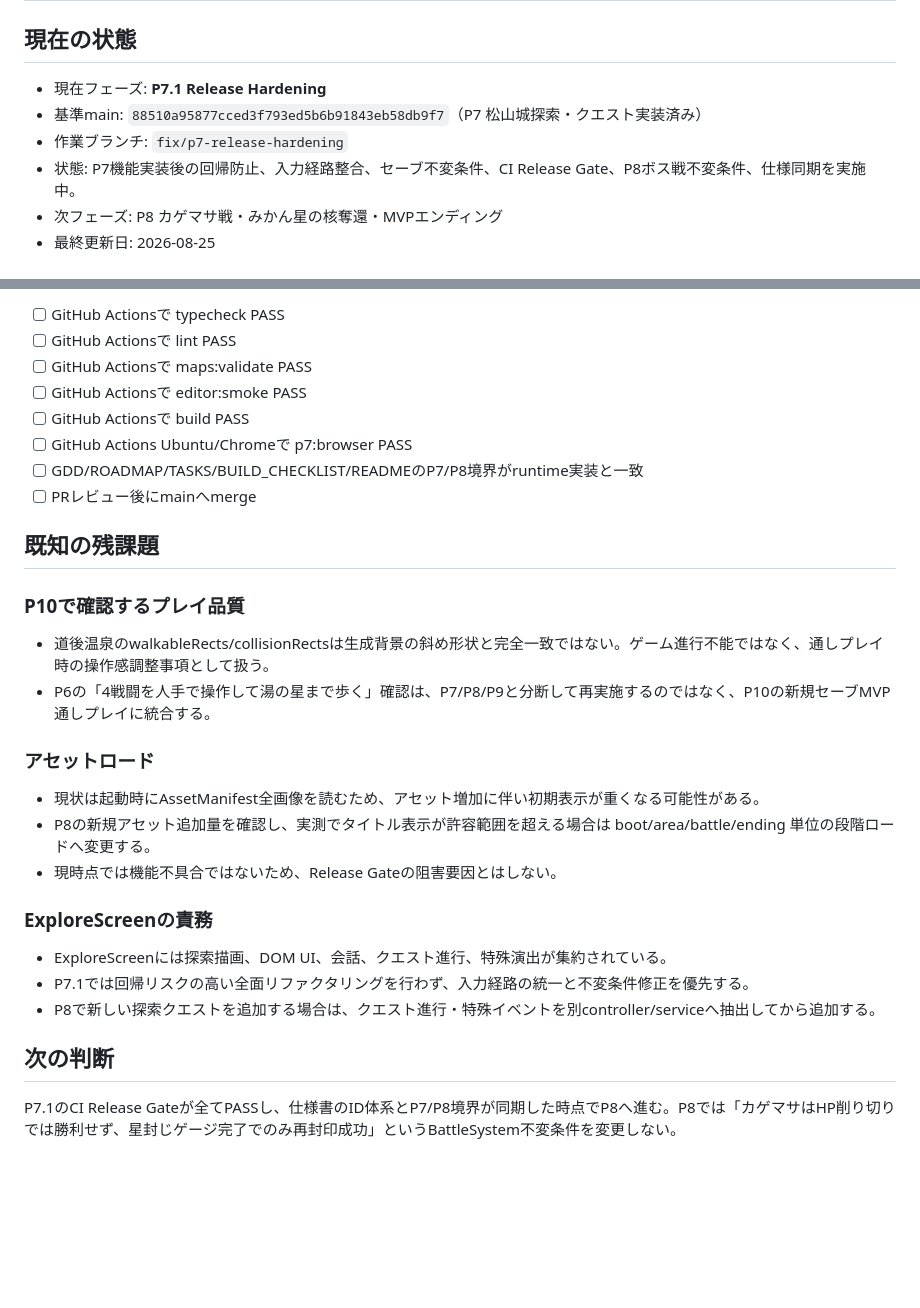
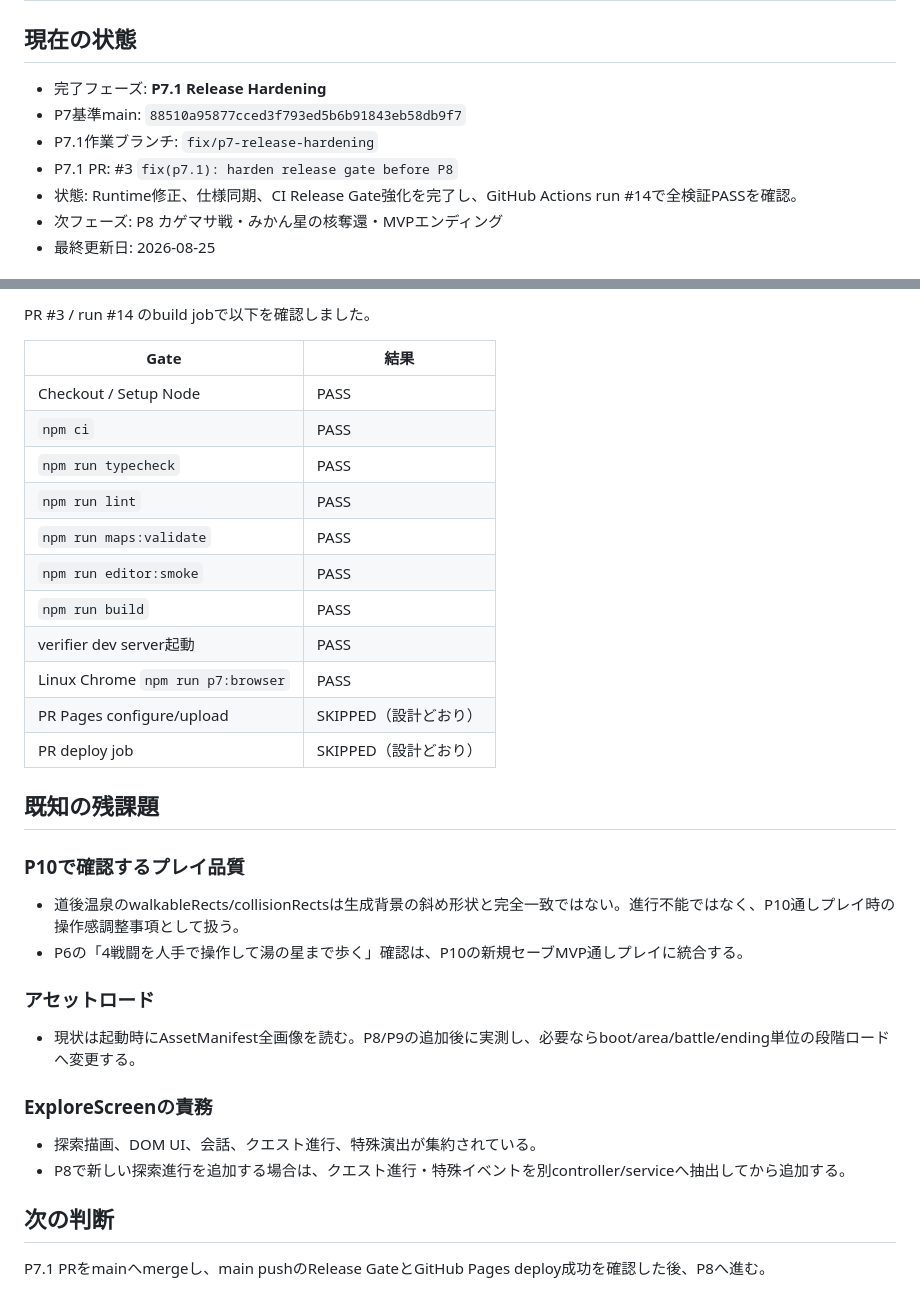
Before and after one commit to ryotamatsuki/hime-star-journey, a Markdown page: docs/PROGRESS.md, 2 parts joined by grey strips. Drawn GitHub-style; blank space fills up the shorter version.

```diff
--- a/docs/PROGRESS.md
+++ b/docs/PROGRESS.md
@@ -2,10 +2,11 @@
 
 ## 現在の状態
 
-- 現在フェーズ: **P7.1 Release Hardening**
-- 基準main: `88510a95877cced3f793ed5b6b91843eb58db9f7`（P7 松山城探索・クエスト実装済み）
-- 作業ブランチ: `fix/p7-release-hardening`
-- 状態: P7機能実装後の回帰防止、入力経路整合、セーブ不変条件、CI Release Gate、P8ボス戦不変条件、仕様同期を実施中。
+- 完了フェーズ: **P7.1 Release Hardening**
+- P7基準main: `88510a95877cced3f793ed5b6b91843eb58db9f7`
+- P7.1作業ブランチ: `fix/p7-release-hardening`
+- P7.1 PR: #3 `fix(p7.1): harden release gate before P8`
+- 状態: Runtime修正、仕様同期、CI Release Gate強化を完了し、GitHub Actions run #14で全検証PASSを確認。
 - 次フェーズ: P8 カゲマサ戦・みかん星の核奪還・MVPエンディング
 - 最終更新日: 2026-08-25
 
@@ -84,32 +81,36 @@
 
-- [ ] GitHub Actionsで typecheck PASS
-- [ ] GitHub Actionsで lint PASS
-- [ ] GitHub Actionsで maps:validate PASS
-- [ ] GitHub Actionsで editor:smoke PASS
-- [ ] GitHub Actionsで build PASS
-- [ ] GitHub Actions Ubuntu/Chromeで p7:browser PASS
-- [ ] GDD/ROADMAP/TASKS/BUILD_CHECKLIST/READMEのP7/P8境界がruntime実装と一致
-- [ ] PRレビュー後にmainへmerge
+PR #3 / run #14 のbuild jobで以下を確認しました。
+
+| Gate | 結果 |
+|---|---|
+| Checkout / Setup Node | PASS |
+| `npm ci` | PASS |
+| `npm run typecheck` | PASS |
+| `npm run lint` | PASS |
+| `npm run maps:validate` | PASS |
+| `npm run editor:smoke` | PASS |
+| `npm run build` | PASS |
+| verifier dev server起動 | PASS |
+| Linux Chrome `npm run p7:browser` | PASS |
+| PR Pages configure/upload | SKIPPED（設計どおり） |
+| PR deploy job | SKIPPED（設計どおり） |
 
 ## 既知の残課題
 
 ### P10で確認するプレイ品質
 
-- 道後温泉のwalkableRects/collisionRectsは生成背景の斜め形状と完全一致ではない。ゲーム進行不能ではなく、通しプレイ時の操作感調整事項として扱う。
-- P6の「4戦闘を人手で操作して湯の星まで歩く」確認は、P7/P8/P9と分断して再実施するのではなく、P10の新規セーブMVP通しプレイに統合する。
+- 道後温泉のwalkableRects/collisionRectsは生成背景の斜め形状と完全一致ではない。進行不能ではなく、P10通しプレイ時の操作感調整事項として扱う。
+- P6の「4戦闘を人手で操作して湯の星まで歩く」確認は、P10の新規セーブMVP通しプレイに統合する。
 
 ### アセットロード
 
-- 現状は起動時にAssetManifest全画像を読むため、アセット増加に伴い初期表示が重くなる可能性がある。
-- P8の新規アセット追加量を確認し、実測でタイトル表示が許容範囲を超える場合は boot/area/battle/ending 単位の段階ロードへ変更する。
-- 現時点では機能不具合ではないため、Release Gateの阻害要因とはしない。
+- 現状は起動時にAssetManifest全画像を読む。P8/P9の追加後に実測し、必要ならboot/area/battle/ending単位の段階ロードへ変更する。
 
 ### ExploreScreenの責務
 
-- ExploreScreenには探索描画、DOM UI、会話、クエスト進行、特殊演出が集約されている。
-- P7.1では回帰リスクの高い全面リファクタリングを行わず、入力経路の統一と不変条件修正を優先する。
-- P8で新しい探索クエストを追加する場合は、クエスト進行・特殊イベントを別controller/serviceへ抽出してから追加する。
+- 探索描画、DOM UI、会話、クエスト進行、特殊演出が集約されている。
+- P8で新しい探索進行を追加する場合は、クエスト進行・特殊イベントを別controller/serviceへ抽出してから追加する。
 
 ## 次の判断
 
-P7.1のCI Release Gateが全てPASSし、仕様書のID体系とP7/P8境界が同期した時点でP8へ進む。P8では「カゲマサはHP削り切りでは勝利せず、星封じゲージ完了でのみ再封印成功」というBattleSystem不変条件を変更しない。
+P7.1 PRをmainへmergeし、main pushのRelease GateとGitHub Pages deploy成功を確認した後、P8へ進む。
```
Also changed, not shown: other parts of docs/PROGRESS.md (+30 -34 lines).
